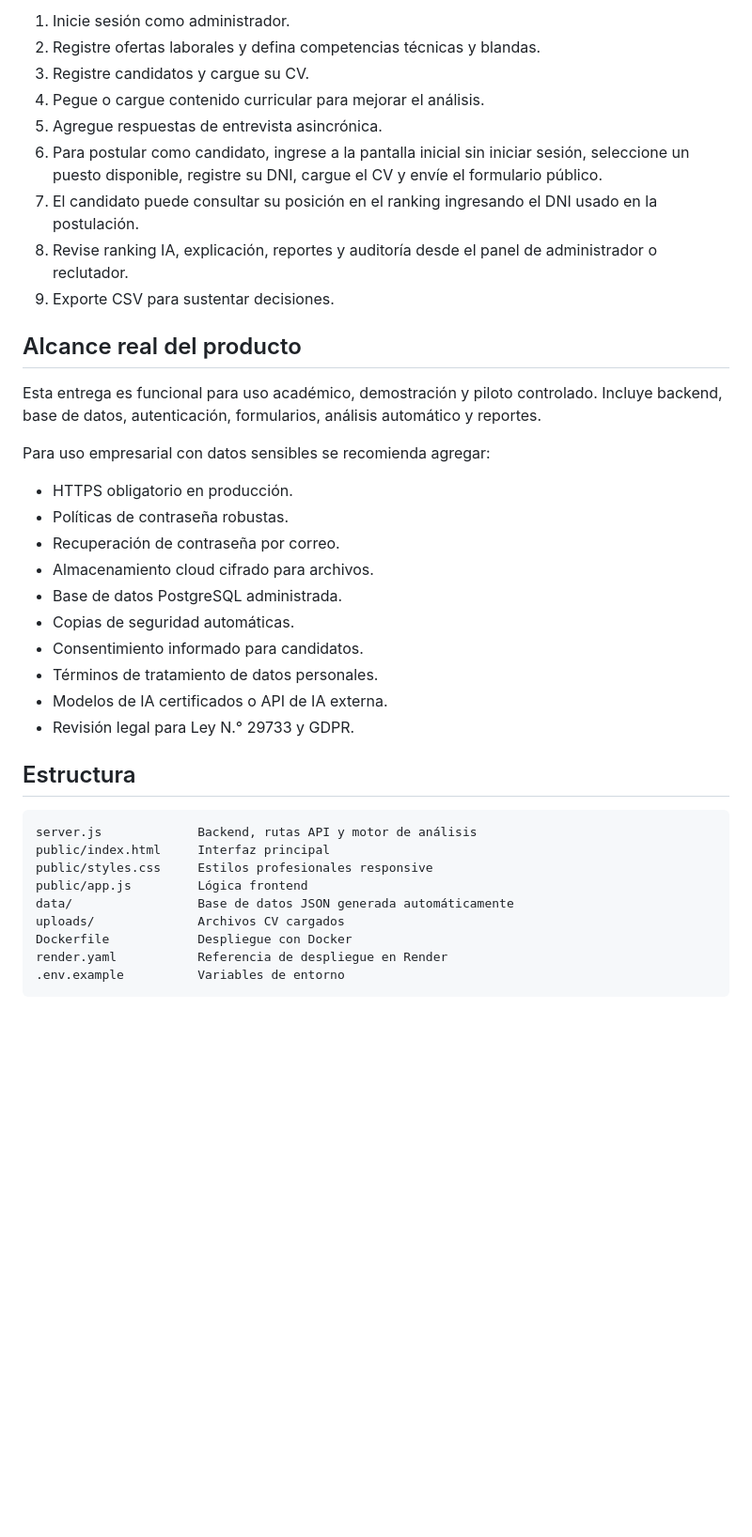
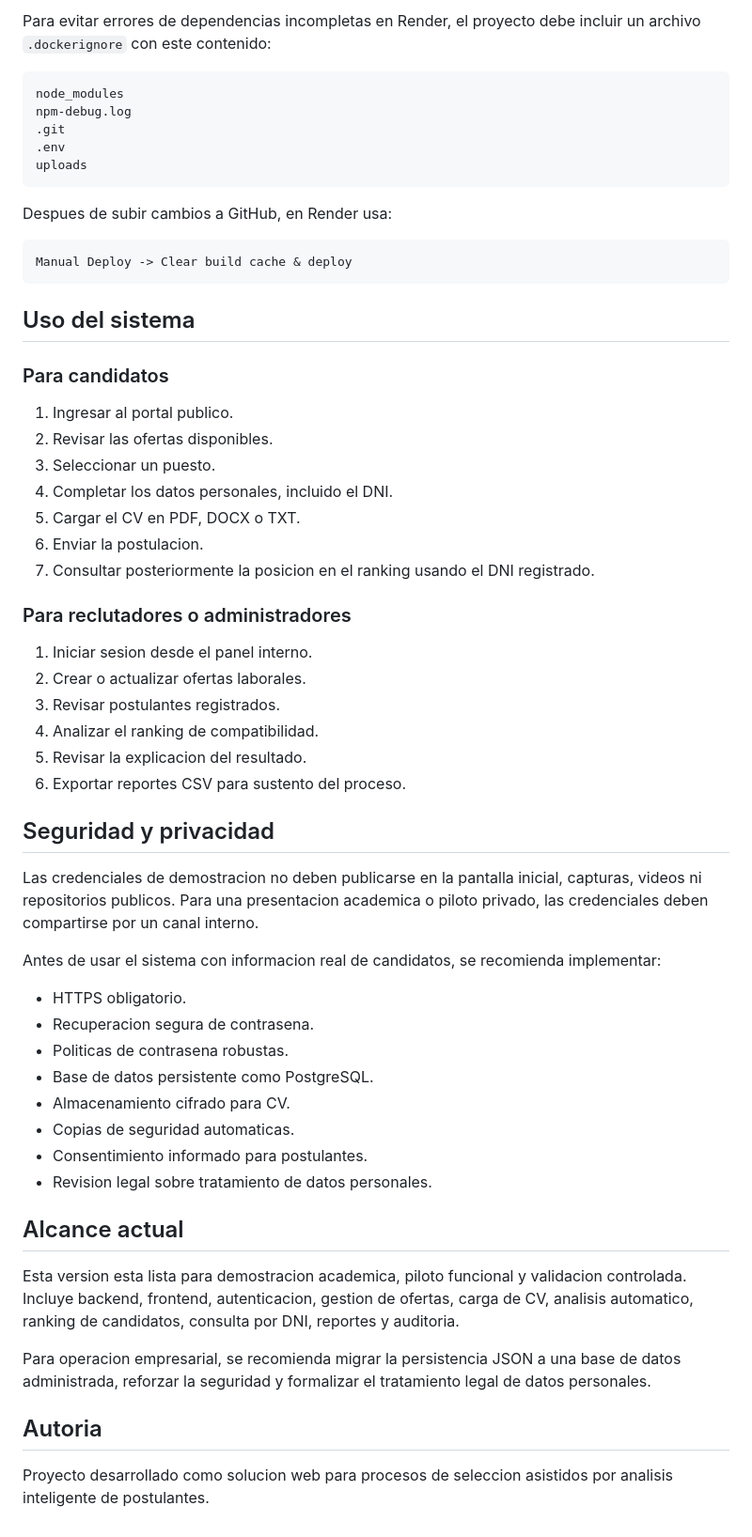
Before and after one commit to RosaCasanoL93/talentmatch-ai, a Markdown page: README.md, the part around one of its changes. Shown at 94% size. Drawn GitHub-style; blank space fills up the shorter version.

````diff
--- a/README.md
+++ b/README.md
@@ -119,41 +160,62 @@ UPLOAD_DIR=./uploads
 
-1. Inicie sesión como administrador.
-2. Registre ofertas laborales y defina competencias técnicas y blandas.
-3. Registre candidatos y cargue su CV.
-4. Pegue o cargue contenido curricular para mejorar el análisis.
-5. Agregue respuestas de entrevista asincrónica.
-6. Para postular como candidato, ingrese a la pantalla inicial sin iniciar sesión, seleccione un puesto disponible, registre su DNI, cargue el CV y envíe el formulario público.
-7. El candidato puede consultar su posición en el ranking ingresando el DNI usado en la postulación.
-8. Revise ranking IA, explicación, reportes y auditoría desde el panel de administrador o reclutador.
-9. Exporte CSV para sustentar decisiones.
+Para evitar errores de dependencias incompletas en Render, el proyecto debe incluir un archivo `.dockerignore` con este contenido:
 
-## Alcance real del producto
+```dockerignore
+node_modules
+npm-debug.log
+.git
+.env
+uploads
+```
 
-Esta entrega es funcional para uso académico, demostración y piloto controlado. Incluye backend, base de datos, autenticación, formularios, análisis automático y reportes.
-
-Para uso empresarial con datos sensibles se recomienda agregar:
-
-- HTTPS obligatorio en producción.
-- Políticas de contraseña robustas.
-- Recuperación de contraseña por correo.
-- Almacenamiento cloud cifrado para archivos.
-- Base de datos PostgreSQL administrada.
-- Copias de seguridad automáticas.
-- Consentimiento informado para candidatos.
-- Términos de tratamiento de datos personales.
-- Modelos de IA certificados o API de IA externa.
-- Revisión legal para Ley N.° 29733 y GDPR.
-
-## Estructura
+Despues de subir cambios a GitHub, en Render usa:
 
 ```txt
-server.js             Backend, rutas API y motor de análisis
-public/index.html     Interfaz principal
-public/styles.css     Estilos profesionales responsive
-public/app.js         Lógica frontend
-data/                 Base de datos JSON generada automáticamente
-uploads/              Archivos CV cargados
-Dockerfile            Despliegue con Docker
-render.yaml           Referencia de despliegue en Render
-.env.example          Variables de entorno
+Manual Deploy -> Clear build cache & deploy
 ```
+
+## Uso del sistema
+
+### Para candidatos
+
+1. Ingresar al portal publico.
+2. Revisar las ofertas disponibles.
+3. Seleccionar un puesto.
+4. Completar los datos personales, incluido el DNI.
+5. Cargar el CV en PDF, DOCX o TXT.
+6. Enviar la postulacion.
+7. Consultar posteriormente la posicion en el ranking usando el DNI registrado.
+
+### Para reclutadores o administradores
+
+1. Iniciar sesion desde el panel interno.
+2. Crear o actualizar ofertas laborales.
+3. Revisar postulantes registrados.
+4. Analizar el ranking de compatibilidad.
+5. Revisar la explicacion del resultado.
+6. Exportar reportes CSV para sustento del proceso.
+
+## Seguridad y privacidad
+
+Las credenciales de demostracion no deben publicarse en la pantalla inicial, capturas, videos ni repositorios publicos. Para una presentacion academica o piloto privado, las credenciales deben compartirse por un canal interno.
+
+Antes de usar el sistema con informacion real de candidatos, se recomienda implementar:
+
+- HTTPS obligatorio.
+- Recuperacion segura de contrasena.
+- Politicas de contrasena robustas.
+- Base de datos persistente como PostgreSQL.
+- Almacenamiento cifrado para CV.
+- Copias de seguridad automaticas.
+- Consentimiento informado para postulantes.
+- Revision legal sobre tratamiento de datos personales.
+
+## Alcance actual
+
+Esta version esta lista para demostracion academica, piloto funcional y validacion controlada. Incluye backend, frontend, autenticacion, gestion de ofertas, carga de CV, analisis automatico, ranking de candidatos, consulta por DNI, reportes y auditoria.
+
+Para operacion empresarial, se recomienda migrar la persistencia JSON a una base de datos administrada, reforzar la seguridad y formalizar el tratamiento legal de datos personales.
+
+## Autoria
+
+Proyecto desarrollado como solucion web para procesos de seleccion asistidos por analisis inteligente de postulantes.
````
Also changed, not shown: other parts of README.md (+108 -67 lines).
